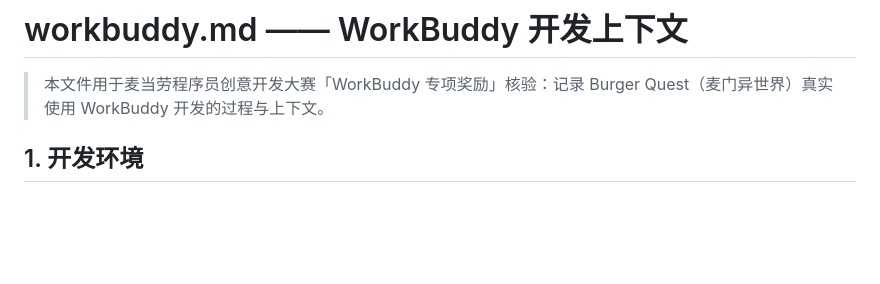
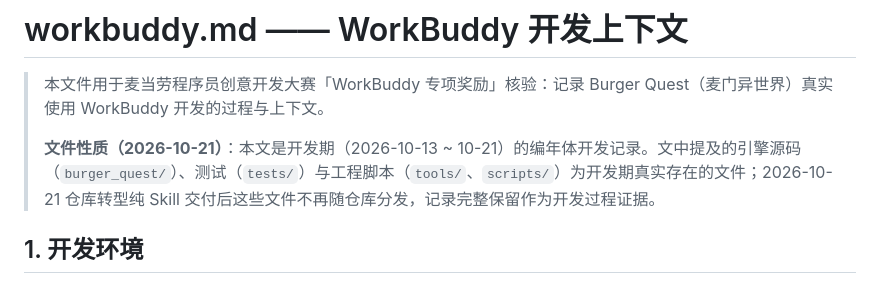
Before and after one commit to yaohanbo1-hue/burger-quest, a Markdown page: workbuddy.md, the part around the change. Rendered like a GitHub page; blank space fills up the shorter version.

Commit message:
docs: 修复仓库纯 Skill 化后的引用漂移（附录/复测命令/开发记录定位）

```diff
--- a/workbuddy.md
+++ b/workbuddy.md
@@ -1,6 +1,8 @@
 # workbuddy.md —— WorkBuddy 开发上下文
 
 > 本文件用于麦当劳程序员创意开发大赛「WorkBuddy 专项奖励」核验：记录 Burger Quest（麦门异世界）真实使用 WorkBuddy 开发的过程与上下文。
+>
+> **文件性质（2026-10-21）**：本文是开发期（2026-10-13 ~ 10-21）的编年体开发记录。文中提及的引擎源码（`burger_quest/`）、测试（`tests/`）与工程脚本（`tools/`、`scripts/`）为开发期真实存在的文件；2026-10-21 仓库转型纯 Skill 交付后这些文件不再随仓库分发，记录完整保留作为开发过程证据。
 
 ## 1. 开发环境
 
```
Also changed, not shown: MCP_INTEGRATION.md (+3 -4 lines), SKILL.md (+1 -1 lines).
